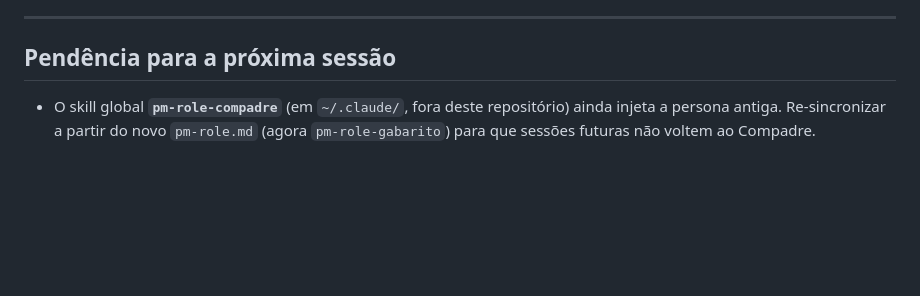
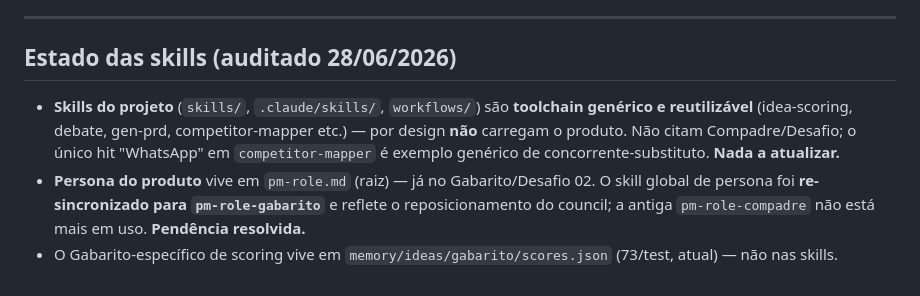
Before and after one commit to n0tjohnny/ruralistas-solucao, a Markdown page: PIVOT-DESAFIO-02.md, the part around the change. Drawn GitHub-style; blank space fills up the shorter version.

Commit message:
docs: audit project skills vs current state; resolve stale pivot pendência
Project skills (skills/, .claude/skills/, workflows/) are generic reusable
toolchain — not product-specific by design, so they carry no Compadre/Desafio
residue (the one "WhatsApp" hit in competitor-mapper is a generic example).
Product persona lives in pm-role.md (current) + global pm-role-gabarito skill.
Updated PIVOT-DESAFIO-02.md: replaced the outdated "pm-role-compadre still
injects old persona" pendência with the audited current state.

Co-Authored-By: Claude Opus 4.8 <noreply@anthropic.com>

```diff
--- a/PIVOT-DESAFIO-02.md
+++ b/PIVOT-DESAFIO-02.md
@@ -64,5 +64,7 @@ Fonte canônica detalhada: **`pm-role.md`** e a página **`index.html`**.
 
 ---
 
-## Pendência para a próxima sessão
-- O skill global **`pm-role-compadre`** (em `~/.claude/`, fora deste repositório) ainda injeta a persona antiga. Re-sincronizar a partir do novo `pm-role.md` (agora `pm-role-gabarito`) para que sessões futuras não voltem ao Compadre.
+## Estado das skills (auditado 28/06/2026)
+- **Skills do projeto** (`skills/`, `.claude/skills/`, `workflows/`) são **toolchain genérico e reutilizável** (idea-scoring, debate, gen-prd, competitor-mapper etc.) — por design **não** carregam o produto. Não citam Compadre/Desafio; o único hit "WhatsApp" em `competitor-mapper` é exemplo genérico de concorrente-substituto. **Nada a atualizar.**
+- **Persona do produto** vive em `pm-role.md` (raiz) — já no Gabarito/Desafio 02. O skill global de persona foi **re-sincronizado para `pm-role-gabarito`** e reflete o reposicionamento do council; a antiga `pm-role-compadre` não está mais em uso. **Pendência resolvida.**
+- O Gabarito-específico de scoring vive em `memory/ideas/gabarito/scores.json` (73/test, atual) — não nas skills.
```
